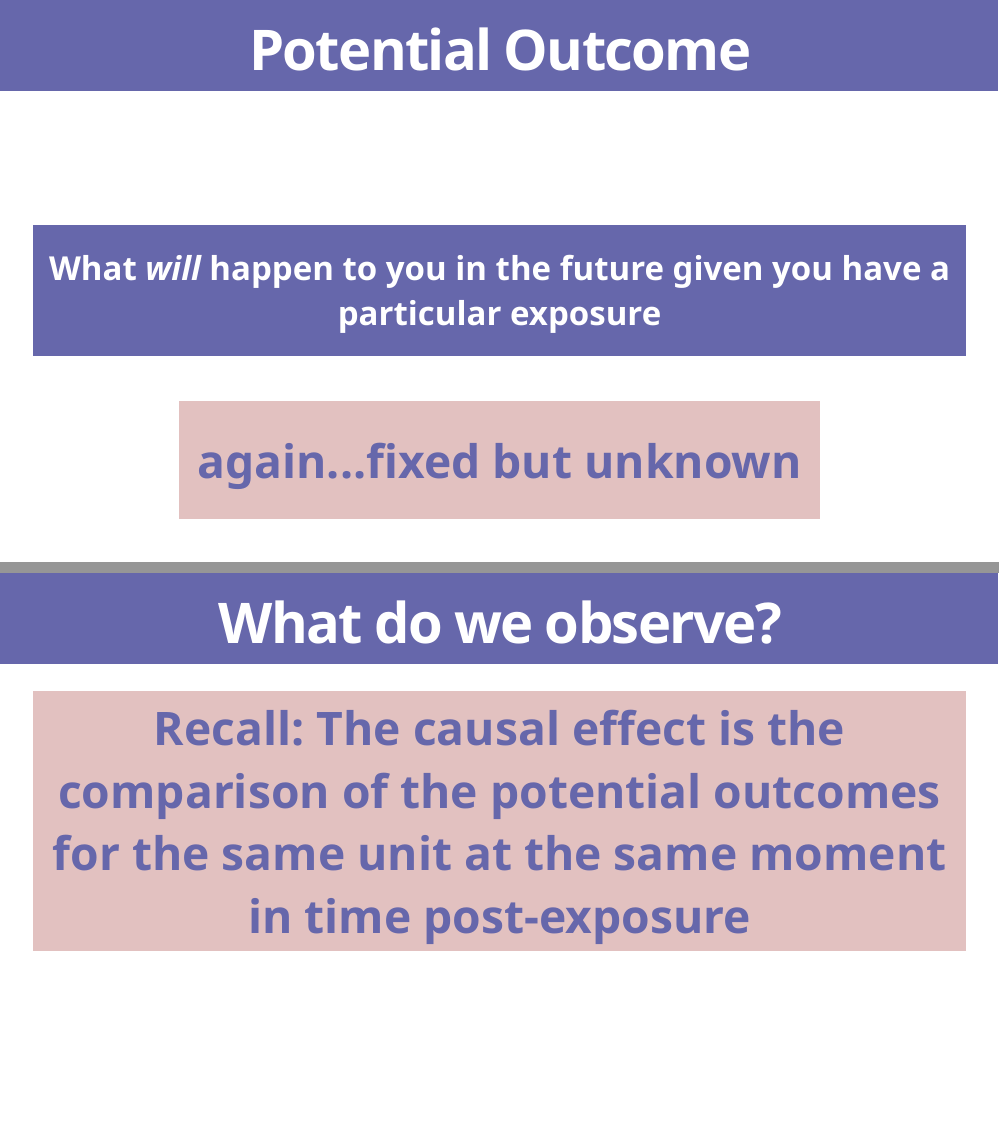
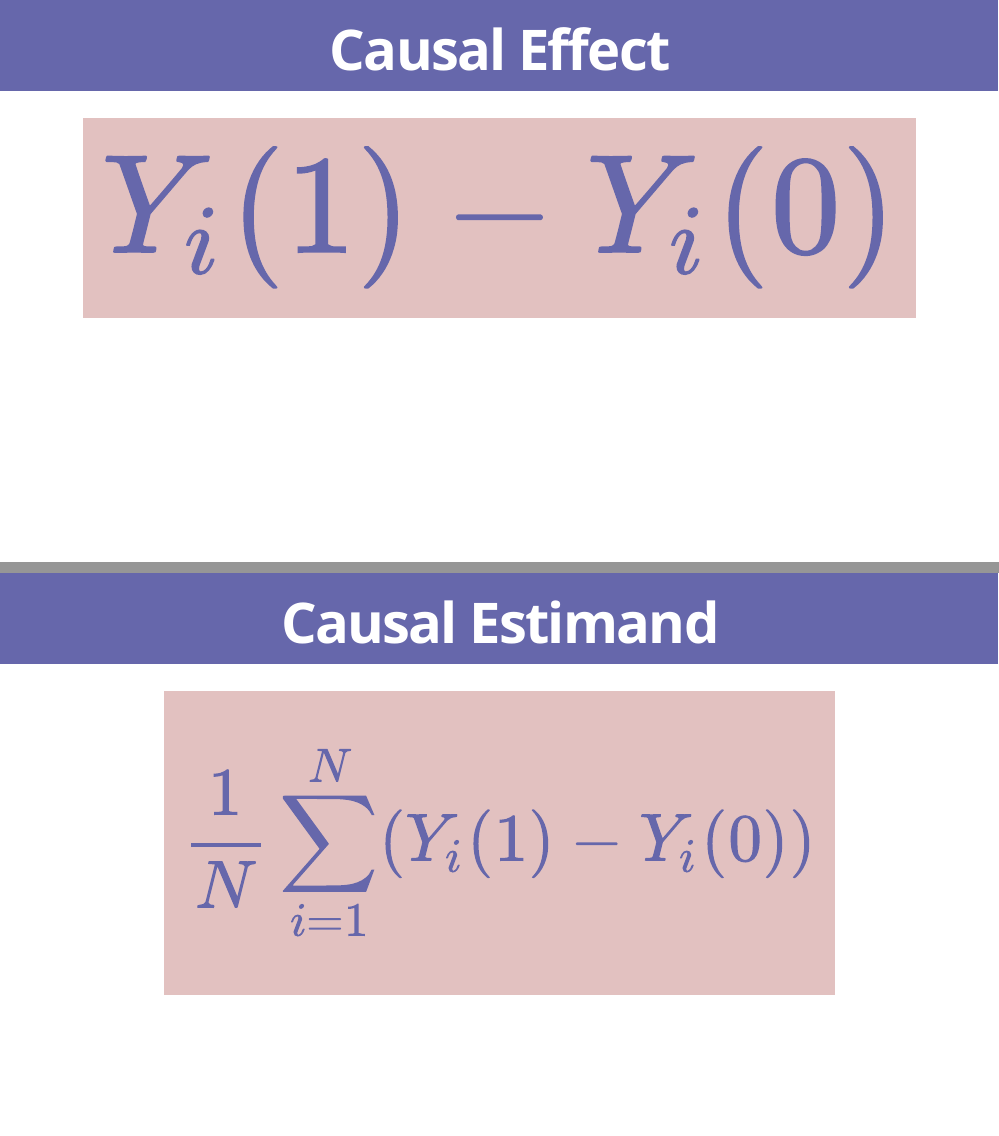
Before and after one commit to sta-679-s22/slides, an R Markdown document (03-causal-assumptions.Rmd): pages 18 and 19 of 64 before the commit and pages 19 and 20 of 67 after it, joined at a grey line. The pictures show the slides in the output file 03-causal-assumptions.html that the author committed with the source; the slides are laid out offline by our stand-in for remark.js, each with all of its steps uncovered, in fonts that may differ from those the slides ask for, and without slide numbers, shadows or browser add-ons; a font, style sheet, LaTeX package, included part or bibliography that could not be used is replaced or left out.

Commit message:
update slides

```diff
--- a/03-causal-assumptions.Rmd
+++ b/03-causal-assumptions.Rmd
@@ -378,3 +390,25 @@ $Y_i$(`r emo::ji("icecream")`), $Y_i$(no `r emo::ji("icecream")`)
+class: title title-1
+
+# Causal Effect
+
+.box-inv-1.medium[
+
+$\Huge Y_i(1) - Y_i(0)$
+]
+
+---
+
+class: title title-1
+
+# Causal Estimand
+
+.box-inv-1.medium[
+
+$$\large \frac{1}{N}\sum_{i=1}^N(Y_i(1) - Y_i(0))$$
+]
+
+---
+
 
 class: title title-1
 
```
Also changed, not shown: 03-causal-assumptions.html, 03-causal-assumptions.Rmd (12 more changed lines).
